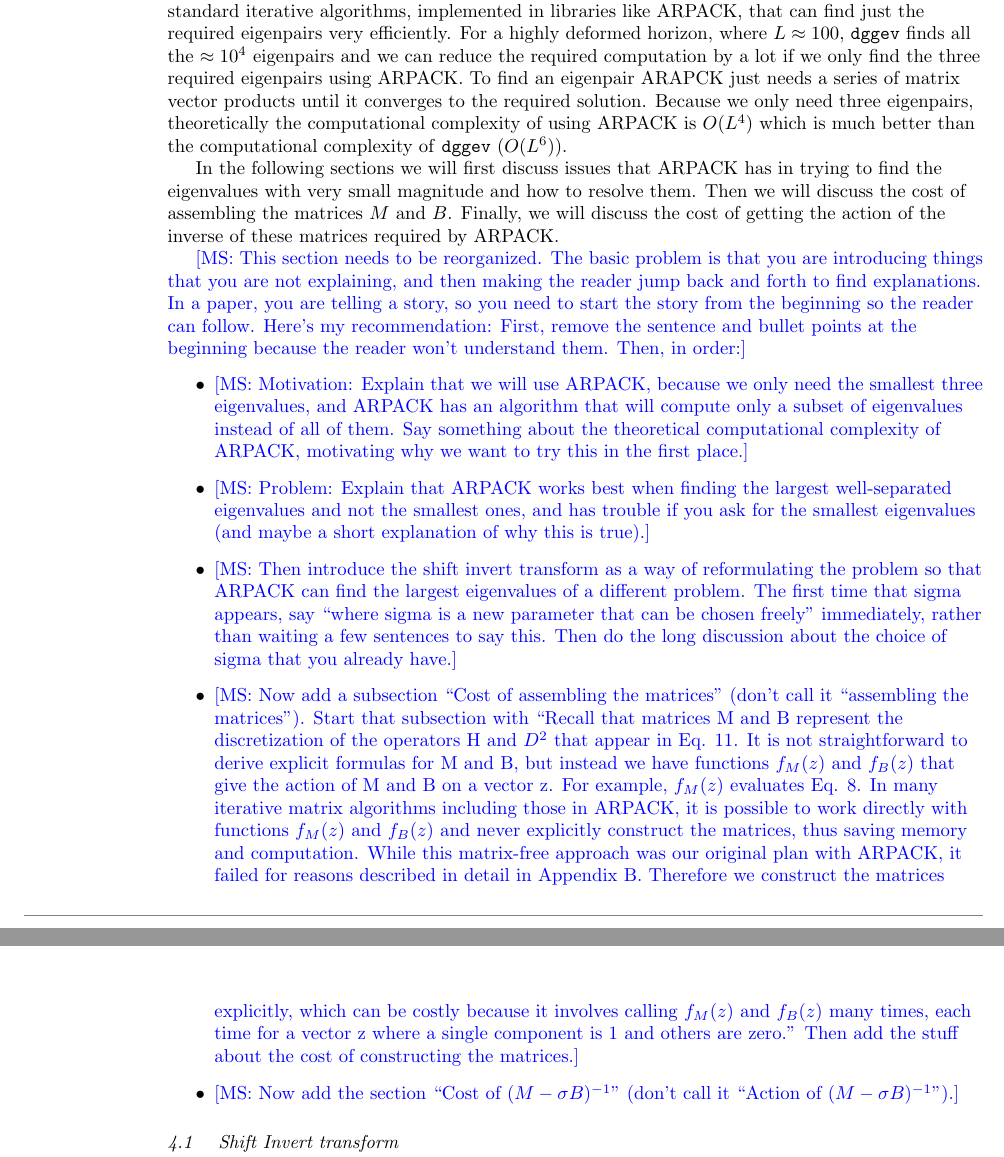
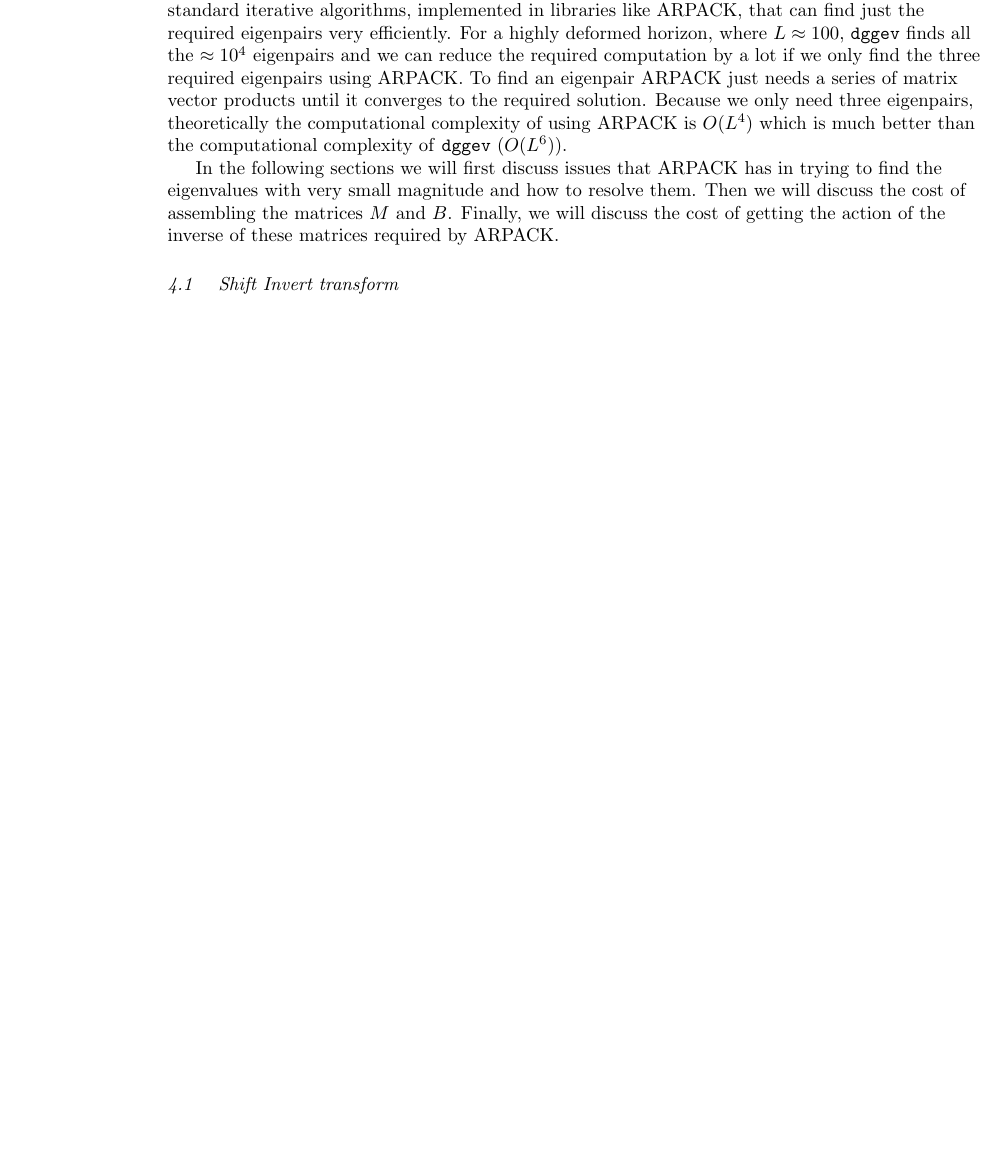
Before and after one commit to GitHimanshuc/report, a LaTeX paper (main.tex): two parts of pages 5 and 6 of 12 before the commit and part of page 5 of 12 after it, the two joined at a grey line, cut so that both start at the same text, the shorter picture padded with empty space. Compiled offline with pdfLaTeX.

Commit message:
more changes

```diff
--- a/main.tex
+++ b/main.tex
@@ -222,40 +222,9 @@ For some simulations, each such spin calculation took over 30 minutes on a singl
 
 \section{\label{sec:Sparse AKV algorithm} Sparse AKV algorithm}
 
-From the previous Section~\ref{sec:Current AKV algorithm}, we saw that the primary cause of the poor scaling of the current AKV algorithm is the LAPACK routine \texttt{dggev}, which solves for the whole eigensystem. To find the AKV spin we only require the three smallest eigenvalues and their corresponding eigenvectors. There are standard iterative algorithms, implemented in libraries like ARPACK, that can find just the required eigenpairs very efficiently. For a highly deformed horizon, where $L\approx100$, \texttt{dggev} finds all the $\approx 10^4$ eigenpairs and we can reduce the required computation by a lot if we only find the three required eigenpairs using ARPACK. To find an eigenpair ARAPCK just needs a series of matrix vector products until it converges to the required solution. Because we only need three eigenpairs, theoretically the computational complexity of using ARPACK is $O(L^4)$ which is much better than the computational complexity of \texttt{dggev} ($O(L^6)$).
+From the previous Section~\ref{sec:Current AKV algorithm}, we saw that the primary cause of the poor scaling of the current AKV algorithm is the LAPACK routine \texttt{dggev}, which solves for the whole eigensystem. To find the AKV spin we only require the three smallest eigenvalues and their corresponding eigenvectors. There are standard iterative algorithms, implemented in libraries like ARPACK, that can find just the required eigenpairs very efficiently. For a highly deformed horizon, where $L\approx100$, \texttt{dggev} finds all the $\approx 10^4$ eigenpairs and we can reduce the required computation by a lot if we only find the three required eigenpairs using ARPACK. To find an eigenpair ARPACK just needs a series of matrix vector products until it converges to the required solution. Because we only need three eigenpairs, theoretically the computational complexity of using ARPACK is $O(L^4)$ which is much better than the computational complexity of \texttt{dggev} ($O(L^6)$).
 
 In the following sections we will first discuss issues that ARPACK has in trying to find the eigenvalues with very small magnitude and how to resolve them. Then we will discuss the cost of assembling the matrices $M$ and $B$. Finally, we will discuss the cost of getting the action of the inverse of these matrices required by ARPACK.
-
-\Note{MS: This section needs to be reorganized. The basic problem is
-  that you are introducing things that you are not explaining, and
-  then making the reader jump back and forth to find explanations.  In
-  a paper, you are telling a story, so you need to start the story
-  from the beginning so the reader can follow.  Here's my
-  recommendation: First, remove the sentence and bullet points at the
-  beginning because the reader won't understand them. Then, in order:}
-\begin{itemize}
-\item \Note{MS: Motivation: Explain that we will use ARPACK, because we only need the smallest three eigenvalues, and ARPACK has an algorithm that will compute only a subset of eigenvalues instead of all of them. Say something about the theoretical computational complexity of ARPACK, motivating why we want to try this in the first place.}
-\item \Note{MS: Problem: Explain that ARPACK works best when finding the largest well-separated eigenvalues and not the smallest ones, and has trouble if you ask for the smallest eigenvalues (and maybe a short explanation of why this is true).}
-\item \Note{MS: Then introduce the shift invert transform as a way of reformulating the problem so that ARPACK can find the largest eigenvalues of a different problem. The first time that sigma appears, say ``where sigma is a new parameter that can be chosen freely'' immediately, rather than waiting a few sentences to say this. Then do the long discussion about the choice of sigma that you already have.}
-\item \Note{MS: Now add a subsection ``Cost of assembling the
-  matrices'' (don't call it ``assembling the matrices'').  Start that
-  subsection with ``Recall that matrices M and B represent the
-  discretization of the operators H and $D^2$ that appear in Eq. 11.
-  It is not straightforward to derive explicit formulas for M and B,
-  but instead we have functions $f_M(z)$ and $f_B(z)$ that give the
-  action of M and B on a vector z.  For example, $f_M(z)$ evaluates
-  Eq. 8.  In many iterative matrix algorithms including those in
-  ARPACK, it is possible to work directly with functions $f_M(z)$ and
-  $f_B(z)$ and never explicitly construct the matrices, thus saving
-  memory and computation. While this matrix-free approach was our
-  original plan with ARPACK, it failed for reasons described in detail
-  in Appendix B. Therefore we construct the matrices explicitly, which
-  can be costly because it involves calling $f_M(z)$ and $f_B(z)$ many
-  times, each time for a vector z where a single component is 1 and
-  others are zero.'' Then add the stuff about the cost of constructing
-  the matrices.}
-  \item \Note{MS: Now add the section ``Cost of $(M-\sigma B)^{-1}$'' (don't call it ``Action of  $(M-\sigma B)^{-1}$'').}
-\end{itemize}
 
 \subsection{\label{ssec:Shift Invert transform} Shift Invert transform}
 
```
